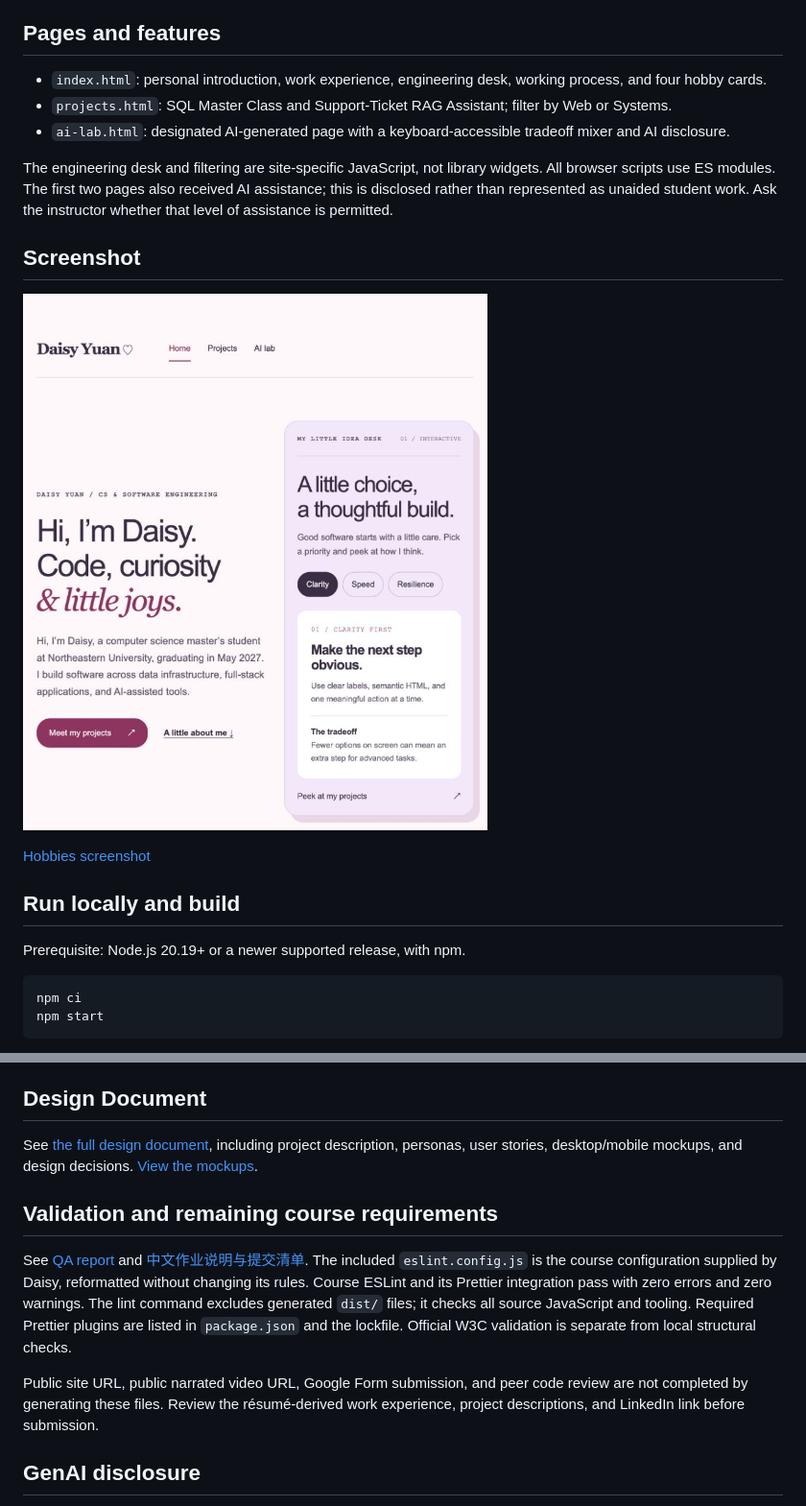
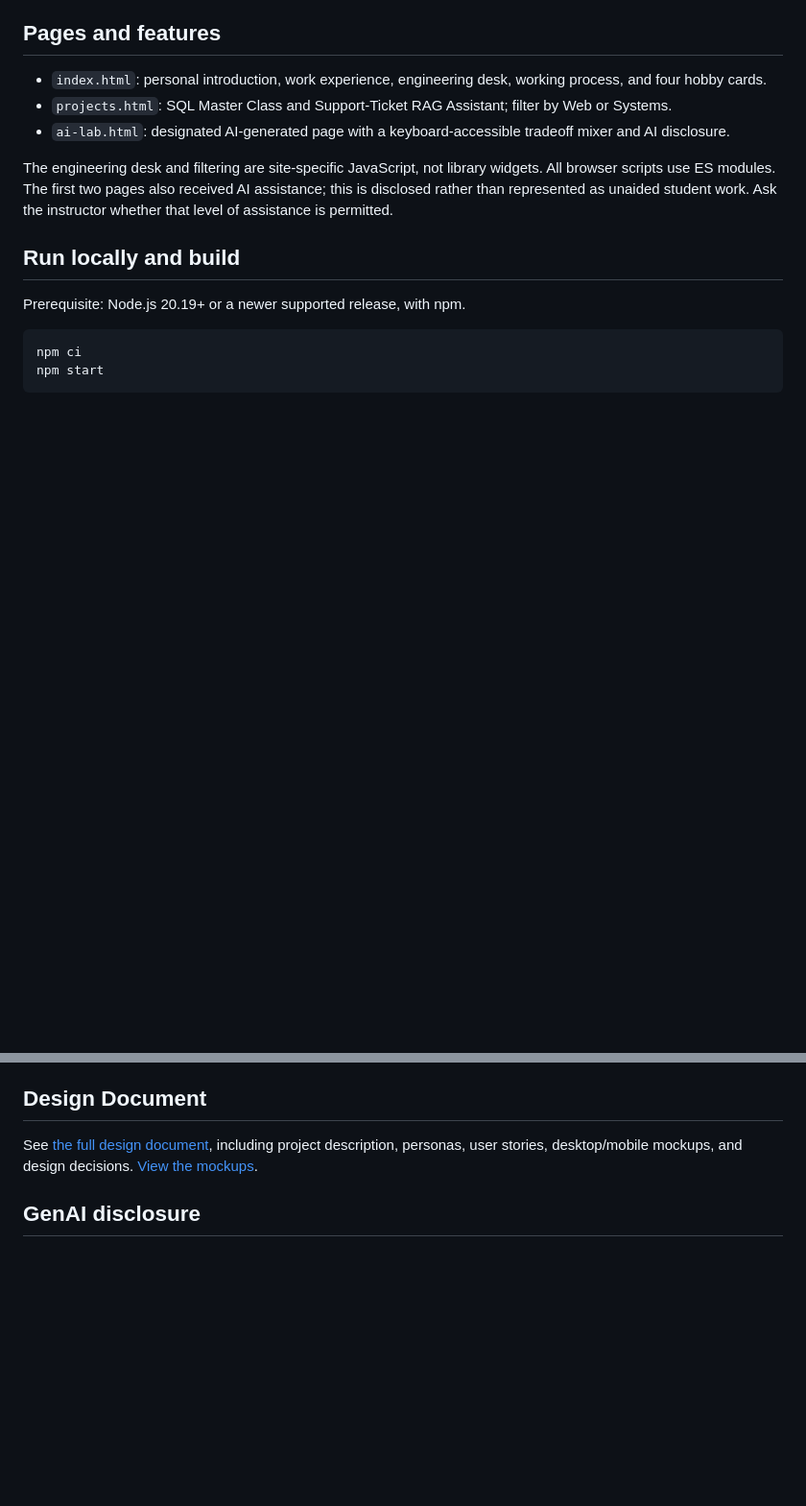
Before and after one commit to daisy19966/daisy-homepage, a Markdown page: daisy-homepage/README.md, 2 parts joined by grey strips. Shown at 96% size. Rendered like a GitHub page; blank space fills up the shorter version.

```diff
--- a/daisy-homepage/README.md
+++ b/daisy-homepage/README.md
@@ -21,12 +21,6 @@ Create an accessible, responsive, front-end-only personal homepage in vanilla HT
 - `ai-lab.html`: designated AI-generated page with a keyboard-accessible tradeoff mixer and AI disclosure.
 
 The engineering desk and filtering are site-specific JavaScript, not library widgets. All browser scripts use ES modules. The first two pages also received AI assistance; this is disclosed rather than represented as unaided student work. Ask the instructor whether that level of assistance is permitted.
-
-## Screenshot
-
-![Daisy Yuan homepage at desktop width](docs/screenshot-home.png)
-
-[Hobbies screenshot](docs/screenshot-hobbies.png)
 
 ## Run locally and build
 
@@ -69,12 +63,6 @@ Semantic landmarks and native links, buttons, and a range input; a skip link; vi
 
 See [the full design document](docs/design-document.md), including project description, personas, user stories, desktop/mobile mockups, and design decisions. [View the mockups](docs/mockups.svg).
 
-## Validation and remaining course requirements
-
-See [QA report](docs/qa-report.md) and [中文作业说明与提交清单](docs/submission-guide-zh.md). The included `eslint.config.js` is the course configuration supplied by Daisy, reformatted without changing its rules. Course ESLint and its Prettier integration pass with zero errors and zero warnings. The lint command excludes generated `dist/` files; it checks all source JavaScript and tooling. Required Prettier plugins are listed in `package.json` and the lockfile. Official W3C validation is separate from local structural checks.
-
-Public site URL, public narrated video URL, Google Form submission, and peer code review are not completed by generating these files. Review the résumé-derived work experience, project descriptions, and LinkedIn link before submission.
-
 ## GenAI disclosure
 
 - Tool/provider: OpenAI Codex by OpenAI.
```
